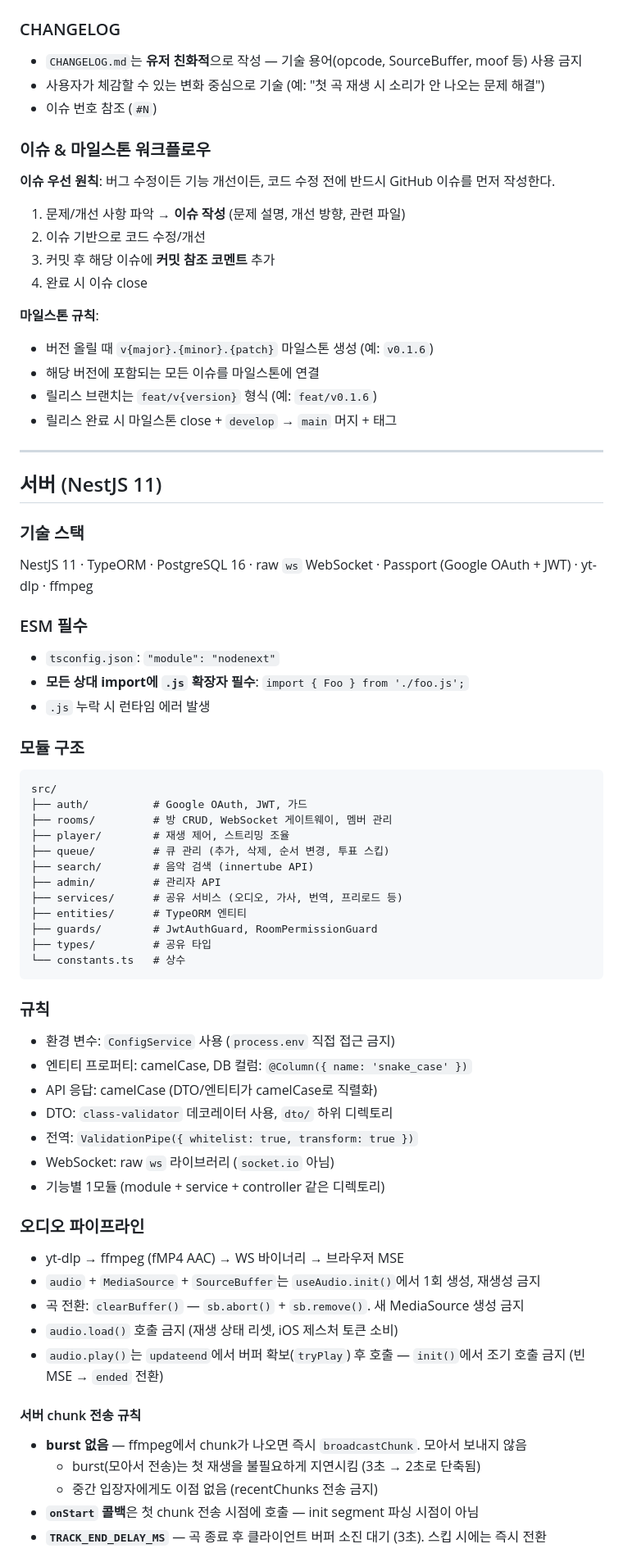
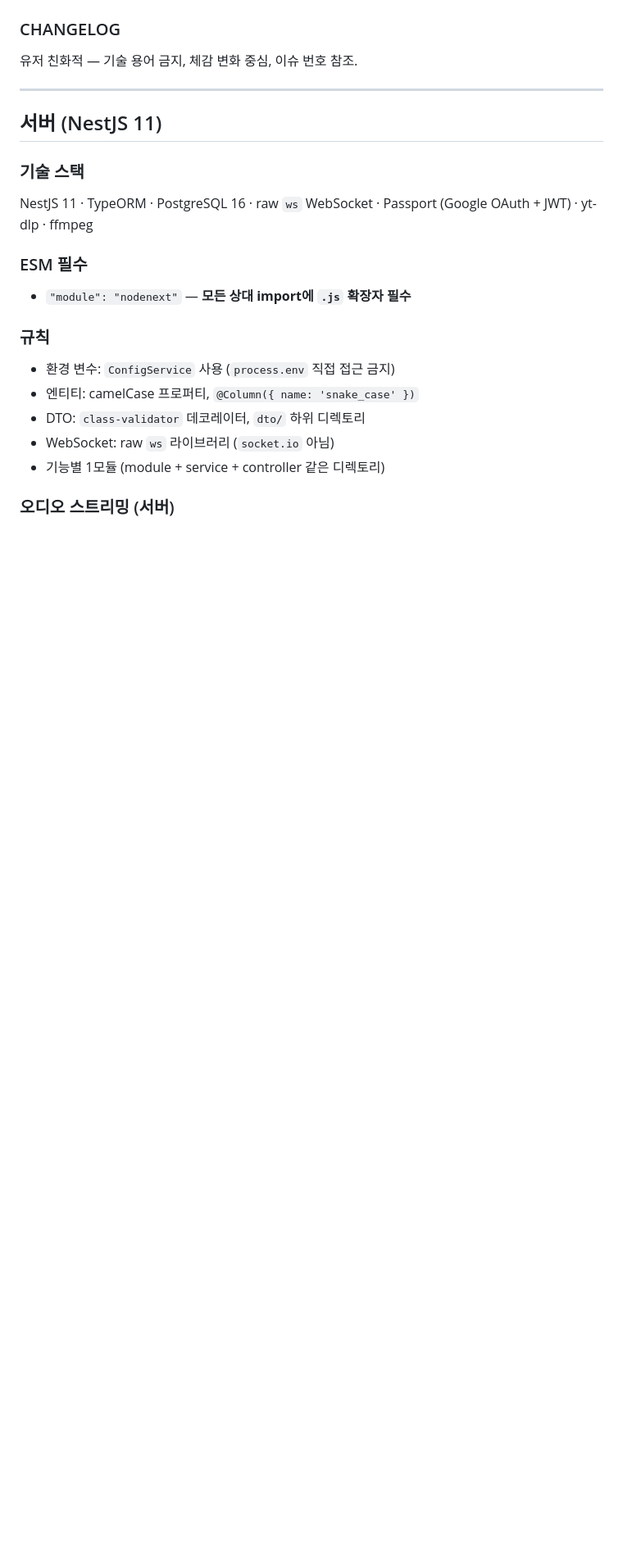
Before and after one commit to Protomothis/ShareAux, a Markdown page: AGENTS.md, the part around one of its changes. Shown at 82% size. GitHub-like rendering; blank space fills up the shorter version.

````diff
--- a/AGENTS.md
+++ b/AGENTS.md
@@ -80,25 +62,7 @@ refactor: Modal compound component 패턴으로 전환
 
 ### CHANGELOG
 
-- `CHANGELOG.md`는 **유저 친화적**으로 작성 — 기술 용어(opcode, SourceBuffer, moof 등) 사용 금지
-- 사용자가 체감할 수 있는 변화 중심으로 기술 (예: "첫 곡 재생 시 소리가 안 나오는 문제 해결")
-- 이슈 번호 참조 (`#N`)
-
-### 이슈 & 마일스톤 워크플로우
-
-**이슈 우선 원칙**: 버그 수정이든 기능 개선이든, 코드 수정 전에 반드시 GitHub 이슈를 먼저 작성한다.
-
-1. 문제/개선 사항 파악 → **이슈 작성** (문제 설명, 개선 방향, 관련 파일)
-2. 이슈 기반으로 코드 수정/개선
-3. 커밋 후 해당 이슈에 **커밋 참조 코멘트** 추가
-4. 완료 시 이슈 close
-
-**마일스톤 규칙**:
-
-- 버전 올릴 때 `v{major}.{minor}.{patch}` 마일스톤 생성 (예: `v0.1.6`)
-- 해당 버전에 포함되는 모든 이슈를 마일스톤에 연결
-- 릴리스 브랜치는 `feat/v{version}` 형식 (예: `feat/v0.1.6`)
-- 릴리스 완료 시 마일스톤 close + `develop` → `main` 머지 + 태그
+유저 친화적 — 기술 용어 금지, 체감 변화 중심, 이슈 번호 참조.
 
 ---
 
@@ -110,50 +74,15 @@ NestJS 11 · TypeORM · PostgreSQL 16 · raw `ws` WebSocket · Passport (Google
 
 ### ESM 필수
 
-- `tsconfig.json`: `"module": "nodenext"`
-- **모든 상대 import에 `.js` 확장자 필수**: `import { Foo } from './foo.js';`
-- `.js` 누락 시 런타임 에러 발생
-
-### 모듈 구조
-
-```
-src/
-├── auth/          # Google OAuth, JWT, 가드
-├── rooms/         # 방 CRUD, WebSocket 게이트웨이, 멤버 관리
-├── player/        # 재생 제어, 스트리밍 조율
-├── queue/         # 큐 관리 (추가, 삭제, 순서 변경, 투표 스킵)
-├── search/        # 음악 검색 (innertube API)
-├── admin/         # 관리자 API
-├── services/      # 공유 서비스 (오디오, 가사, 번역, 프리로드 등)
-├── entities/      # TypeORM 엔티티
-├── guards/        # JwtAuthGuard, RoomPermissionGuard
-├── types/         # 공유 타입
-└── constants.ts   # 상수
-```
+- `"module": "nodenext"` — **모든 상대 import에 `.js` 확장자 필수**
 
 ### 규칙
 
 - 환경 변수: `ConfigService` 사용 (`process.env` 직접 접근 금지)
-- 엔티티 프로퍼티: camelCase, DB 컬럼: `@Column({ name: 'snake_case' })`
-- API 응답: camelCase (DTO/엔티티가 camelCase로 직렬화)
-- DTO: `class-validator` 데코레이터 사용, `dto/` 하위 디렉토리
-- 전역: `ValidationPipe({ whitelist: true, transform: true })`
+- 엔티티: camelCase 프로퍼티, `@Column({ name: 'snake_case' })`
+- DTO: `class-validator` 데코레이터, `dto/` 하위 디렉토리
 - WebSocket: raw `ws` 라이브러리 (`socket.io` 아님)
 - 기능별 1모듈 (module + service + controller 같은 디렉토리)
 
-### 오디오 파이프라인
+### 오디오 스트리밍 (서버)
 
-- yt-dlp → ffmpeg (fMP4 AAC) → WS 바이너리 → 브라우저 MSE
-- `audio` + `MediaSource` + `SourceBuffer`는 `useAudio.init()`에서 1회 생성, 재생성 금지
-- 곡 전환: `clearBuffer()` — `sb.abort()` + `sb.remove()`. 새 MediaSource 생성 금지
-- `audio.load()` 호출 금지 (재생 상태 리셋, iOS 제스처 토큰 소비)
-- `audio.play()`는 `updateend`에서 버퍼 확보(`tryPlay`) 후 호출 — `init()`에서 조기 호출 금지 (빈 MSE → `ended` 전환)
-
-#### 서버 chunk 전송 규칙
-
-- **burst 없음** — ffmpeg에서 chunk가 나오면 즉시 `broadcastChunk`. 모아서 보내지 않음
-  - burst(모아서 전송)는 첫 재생을 불필요하게 지연시킴 (3초 → 2초로 단축됨)
-  - 중간 입장자에게도 이점 없음 (recentChunks 전송 금지)
-- **`onStart` 콜백**은 첫 chunk 전송 시점에 호출 — init segment 파싱 시점이 아님
-- **`TRACK_END_DELAY_MS`** — 곡 종료 후 클라이언트 버퍼 소진 대기 (3초). 스킵 시에는 즉시 전환
-
````
Also changed, not shown: other parts of AGENTS.md (+65 -98 lines).
